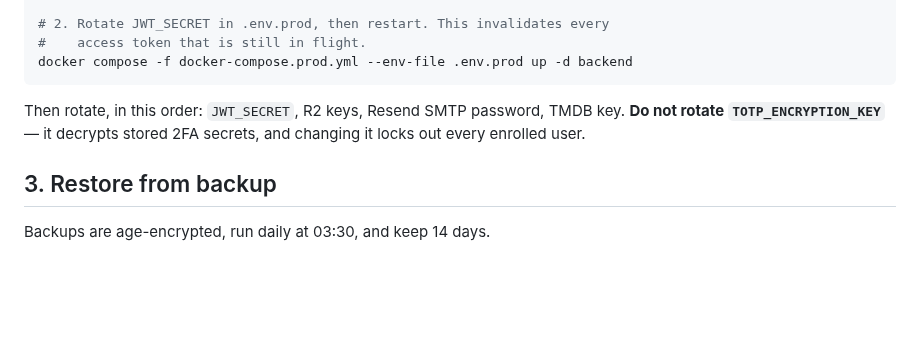
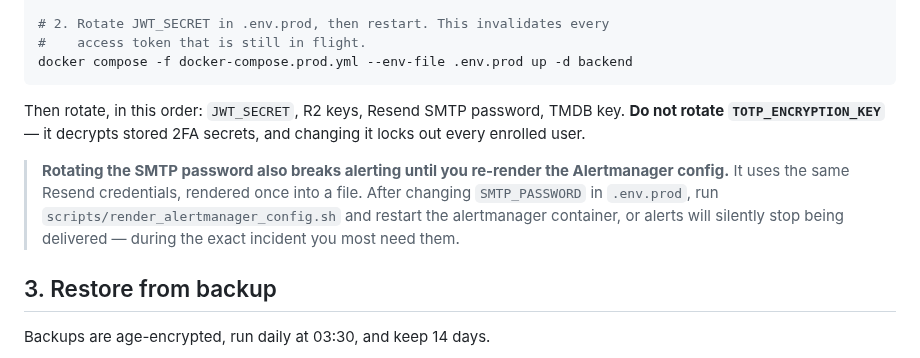
Before and after one commit to Alexandru2984/cineTrack, a Markdown page: docs/incident-response.md, the part around the change. Rendered like a GitHub page; blank space fills up the shorter version.

Commit message:
docs: warn that rotating SMTP breaks alerting until re-rendered
The runbook tells you to rotate the Resend SMTP password during a server
compromise, but Alertmanager uses those same credentials from a config rendered
once by hand. Rotating without re-rendering silently kills alert delivery in the
middle of the incident. Now flagged at the rotation step.

```diff
--- a/docs/incident-response.md
+++ b/docs/incident-response.md
@@ -57,6 +57,13 @@ Then rotate, in this order: `JWT_SECRET`, R2 keys, Resend SMTP password, TMDB
 key. **Do not rotate `TOTP_ENCRYPTION_KEY`** — it decrypts stored 2FA secrets,
 and changing it locks out every enrolled user.
 
+> **Rotating the SMTP password also breaks alerting until you re-render the
+> Alertmanager config.** It uses the same Resend credentials, rendered once into
+> a file. After changing `SMTP_PASSWORD` in `.env.prod`, run
+> `scripts/render_alertmanager_config.sh` and restart the alertmanager
+> container, or alerts will silently stop being delivered — during the exact
+> incident you most need them.
+
 ## 3. Restore from backup
 
 Backups are age-encrypted, run daily at 03:30, and keep 14 days.
```
